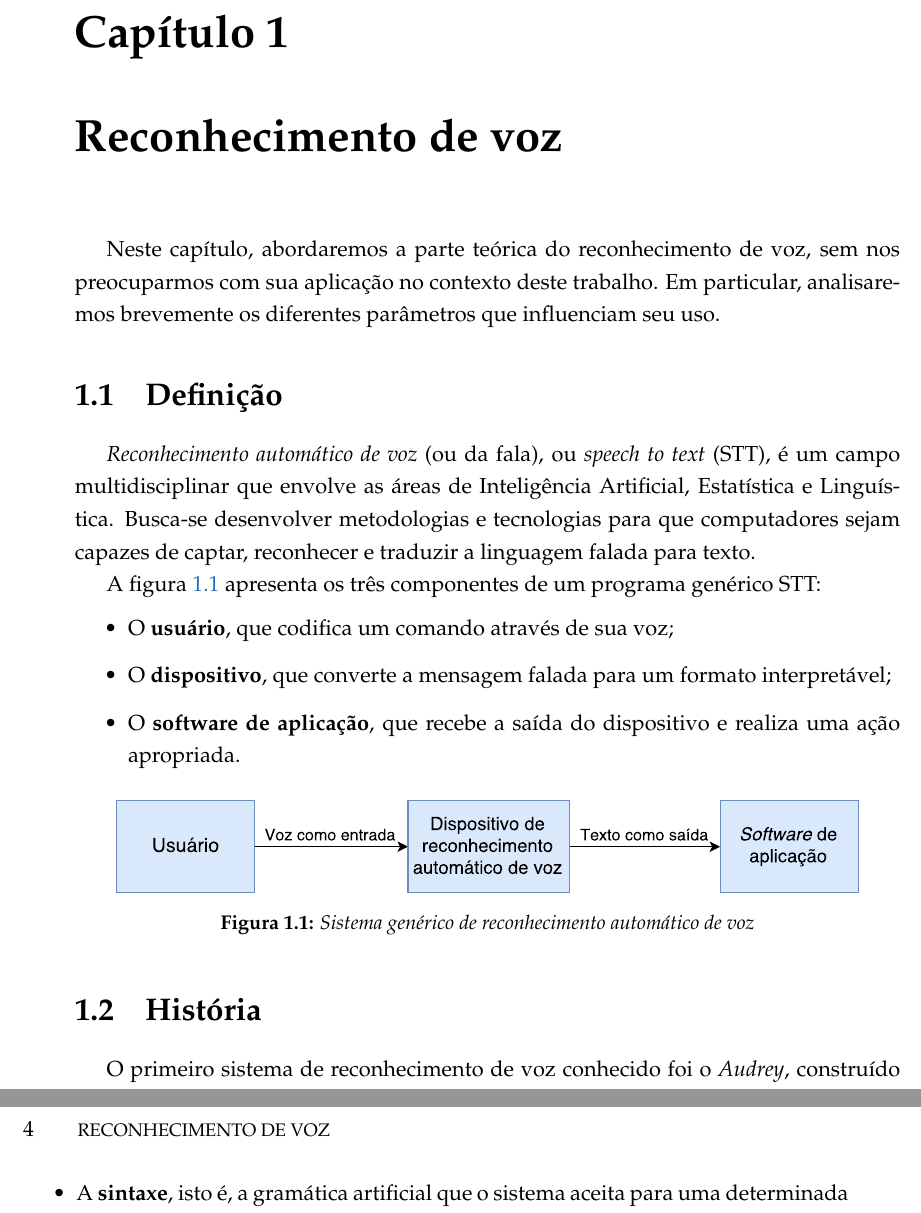
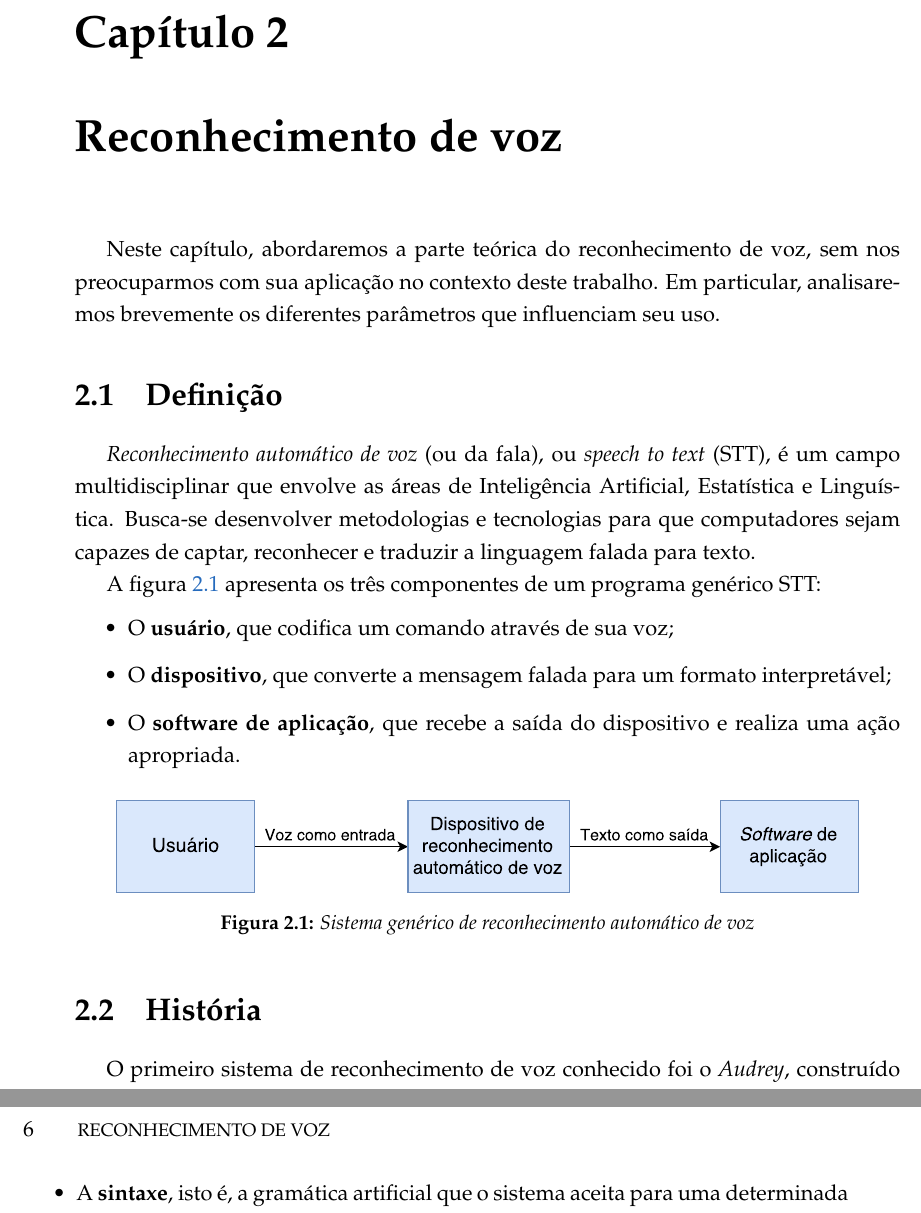
Before and after one commit to SamuraiSigma/mac0499, a LaTeX thesis (monograph/tex/main.tex, which reads monograph/tex/speech-recognition.tex): two parts of pages 15 and 18 of 18 before the commit and two parts of pages 17 and 20 of 21 after it, joined at a grey line, cut at the place of the change. Compiled offline with pdfLaTeX.

Commit message:
Rename 'speech recognition' chapter file
- Add back introduction and bibliography sections

```diff
--- a/monograph/tex/main.tex
+++ b/monograph/tex/main.tex
@@ -134,8 +134,8 @@ framexrightmargin=10pt
 \onehalfspacing
 
 % Add chapters here
-% \input{tex/introduction}
-\input{tex/structure-of-speech}
+\input{tex/introduction}
+\input{tex/speech-recognition}
 % \input{tex/speech-libs}
 
 % ---------------------------------------------------------------------
--- a/monograph/tex/structure-of-speech.tex
+++ b/monograph/tex/speech-recognition.tex
@@ -1,5 +1,5 @@
 \chapter{Reconhecimento de voz}
-\label{cap:speech-to-text}
+\label{cap:speech-recognition}
 
 Neste capítulo, abordaremos a parte teórica do reconhecimento de voz, sem nos preocuparmos com sua aplicação no contexto deste trabalho. Em particular, analisaremos brevemente os diferentes parâmetros que influenciam seu uso.
 
```
Also changed, not shown: monograph/tex/introduction.tex (+1 -0 lines), monograph/Monografia.pdf, monograph/tex/main.tex (2 more changed lines).
